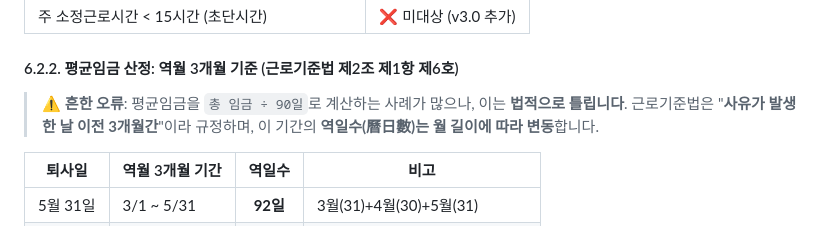
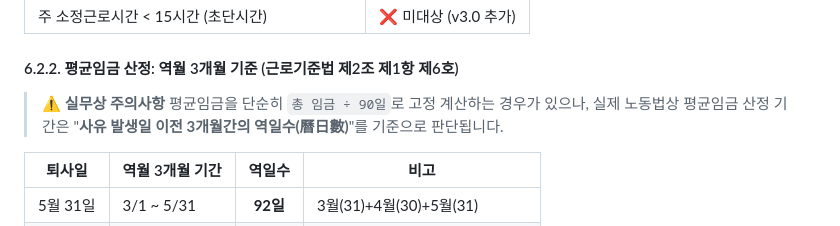
Before and after one commit to k726101-sudo/albapay, a Markdown page: AlbaManager_UserManual/AlbaPay_Calculations_Report_Full.md, the part around the change. Drawn GitHub-style.

Commit message:
docs: revise average wage calculation warning tone

```diff
--- a/AlbaManager_UserManual/AlbaPay_Calculations_Report_Full.md
+++ b/AlbaManager_UserManual/AlbaPay_Calculations_Report_Full.md
@@ -429,7 +429,8 @@
 
 #### 6.2.2. 평균임금 산정: 역월 3개월 기준 (근로기준법 제2조 제1항 제6호)
 
-> ⚠️ **흔한 오류**: 평균임금을 `총 임금 ÷ 90일`로 계산하는 사례가 많으나, 이는 **법적으로 틀립니다**. 근로기준법은 "**사유가 발생한 날 이전 3개월간**"이라 규정하며, 이 기간의 **역일수(曆日數)는 월 길이에 따라 변동**합니다.
+> ⚠️ **실무상 주의사항**
+> 평균임금을 단순히 `총 임금 ÷ 90일`로 고정 계산하는 경우가 있으나, 실제 노동법상 평균임금 산정 기간은 "**사유 발생일 이전 3개월간의 역일수(曆日數)**"를 기준으로 판단됩니다.
 
 | 퇴사일 | 역월 3개월 기간 | 역일수 | 비고 |
 |--------|---------------|:------:|------|
```
